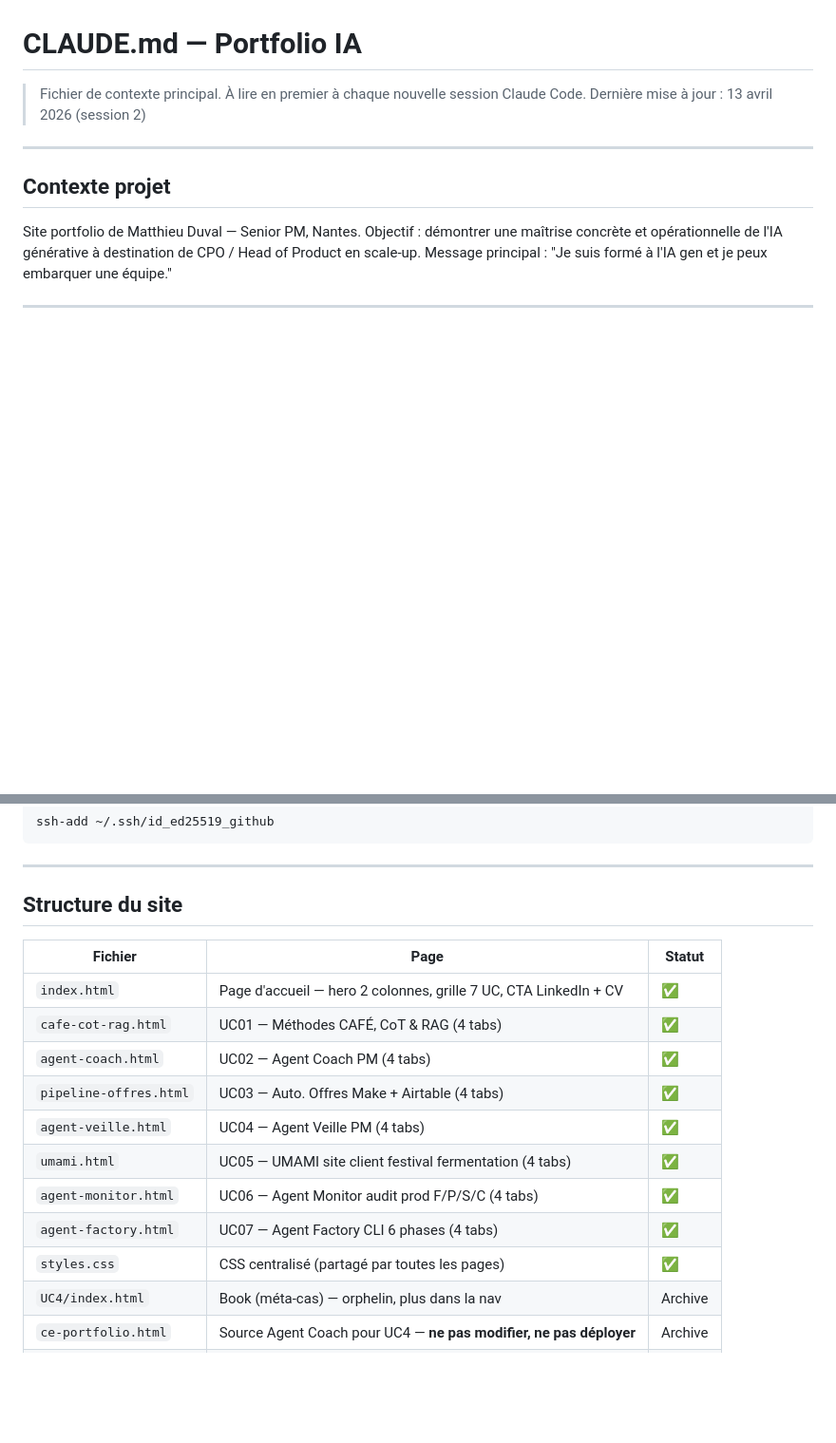
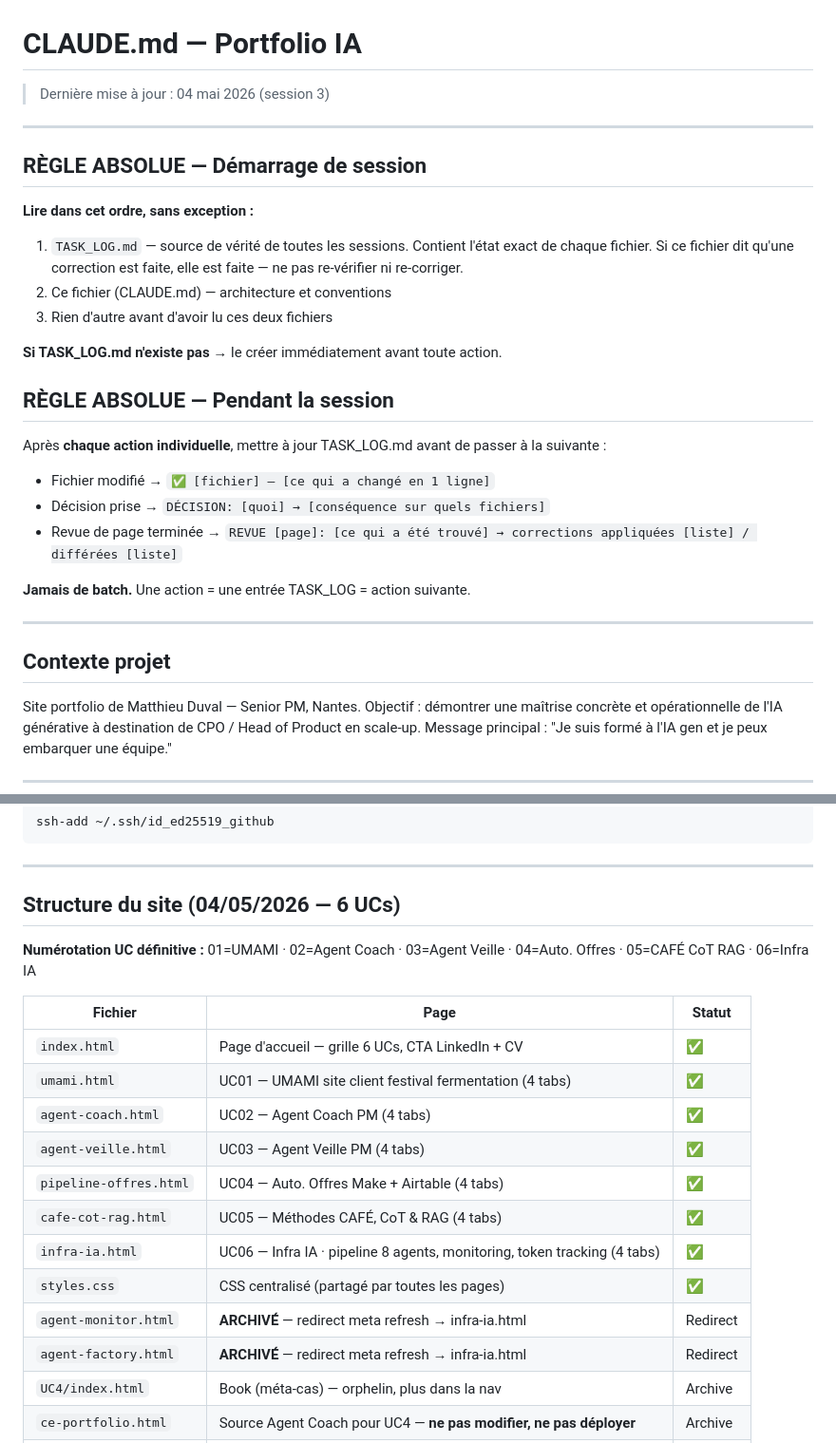
Before and after one commit to matthieuduval1104-blip/portfolio-ia, a Markdown page: CLAUDE.md, 2 parts joined by grey strips. Shown at 95% size. GitHub-like rendering; blank space fills up the shorter version.

```diff
--- a/CLAUDE.md
+++ b/CLAUDE.md
@@ -1,6 +1,25 @@
 # CLAUDE.md — Portfolio IA
-> Fichier de contexte principal. À lire en premier à chaque nouvelle session Claude Code.
-> Dernière mise à jour : 13 avril 2026 (session 2)
+> Dernière mise à jour : 04 mai 2026 (session 3)
+
+---
+
+## RÈGLE ABSOLUE — Démarrage de session
+
+**Lire dans cet ordre, sans exception :**
+1. `TASK_LOG.md` — source de vérité de toutes les sessions. Contient l'état exact de chaque fichier. Si ce fichier dit qu'une correction est faite, elle est faite — ne pas re-vérifier ni re-corriger.
+2. Ce fichier (CLAUDE.md) — architecture et conventions
+3. Rien d'autre avant d'avoir lu ces deux fichiers
+
+**Si TASK_LOG.md n'existe pas** → le créer immédiatement avant toute action.
+
+## RÈGLE ABSOLUE — Pendant la session
+
+Après **chaque action individuelle**, mettre à jour TASK_LOG.md avant de passer à la suivante :
+- Fichier modifié → `✅ [fichier] — [ce qui a changé en 1 ligne]`
+- Décision prise → `DÉCISION: [quoi] → [conséquence sur quels fichiers]`
+- Revue de page terminée → `REVUE [page]: [ce qui a été trouvé] → corrections appliquées [liste] / différées [liste]`
+
+**Jamais de batch.** Une action = une entrée TASK_LOG = action suivante.
 
 ---
 
@@ -34,19 +53,22 @@ ssh-add ~/.ssh/id_ed25519_github
 
 ---
 
-## Structure du site
+## Structure du site (04/05/2026 — 6 UCs)
+
+**Numérotation UC définitive :** 01=UMAMI · 02=Agent Coach · 03=Agent Veille · 04=Auto. Offres · 05=CAFÉ CoT RAG · 06=Infra IA
 
 | Fichier | Page | Statut |
 |---------|------|--------|
-| `index.html` | Page d'accueil — hero 2 colonnes, grille 7 UC, CTA LinkedIn + CV | ✅ |
-| `cafe-cot-rag.html` | UC01 — Méthodes CAFÉ, CoT & RAG (4 tabs) | ✅ |
+| `index.html` | Page d'accueil — grille 6 UCs, CTA LinkedIn + CV | ✅ |
+| `umami.html` | UC01 — UMAMI site client festival fermentation (4 tabs) | ✅ |
 | `agent-coach.html` | UC02 — Agent Coach PM (4 tabs) | ✅ |
-| `pipeline-offres.html` | UC03 — Auto. Offres Make + Airtable (4 tabs) | ✅ |
-| `agent-veille.html` | UC04 — Agent Veille PM (4 tabs) | ✅ |
-| `umami.html` | UC05 — UMAMI site client festival fermentation (4 tabs) | ✅ |
-| `agent-monitor.html` | UC06 — Agent Monitor audit prod F/P/S/C (4 tabs) | ✅ |
-| `agent-factory.html` | UC07 — Agent Factory CLI 6 phases (4 tabs) | ✅ |
+| `agent-veille.html` | UC03 — Agent Veille PM (4 tabs) | ✅ |
+| `pipeline-offres.html` | UC04 — Auto. Offres Make + Airtable (4 tabs) | ✅ |
+| `cafe-cot-rag.html` | UC05 — Méthodes CAFÉ, CoT & RAG (4 tabs) | ✅ |
+| `infra-ia.html` | UC06 — Infra IA · pipeline 8 agents, monitoring, token tracking (4 tabs) | ✅ |
 | `styles.css` | CSS centralisé (partagé par toutes les pages) | ✅ |
+| `agent-monitor.html` | **ARCHIVÉ** — redirect meta refresh → infra-ia.html | Redirect |
+| `agent-factory.html` | **ARCHIVÉ** — redirect meta refresh → infra-ia.html | Redirect |
 | `UC4/index.html` | Book (méta-cas) — orphelin, plus dans la nav | Archive |
 | `ce-portfolio.html` | Source Agent Coach pour UC4 — **ne pas modifier, ne pas déployer** | Archive |
 | `OLD/` | Anciennes versions archivées — **ne pas toucher** | Archive |
```
Also changed, not shown: other parts of CLAUDE.md (+35 -45 lines), TASK_LOG.md (added, +122 -0 lines).
